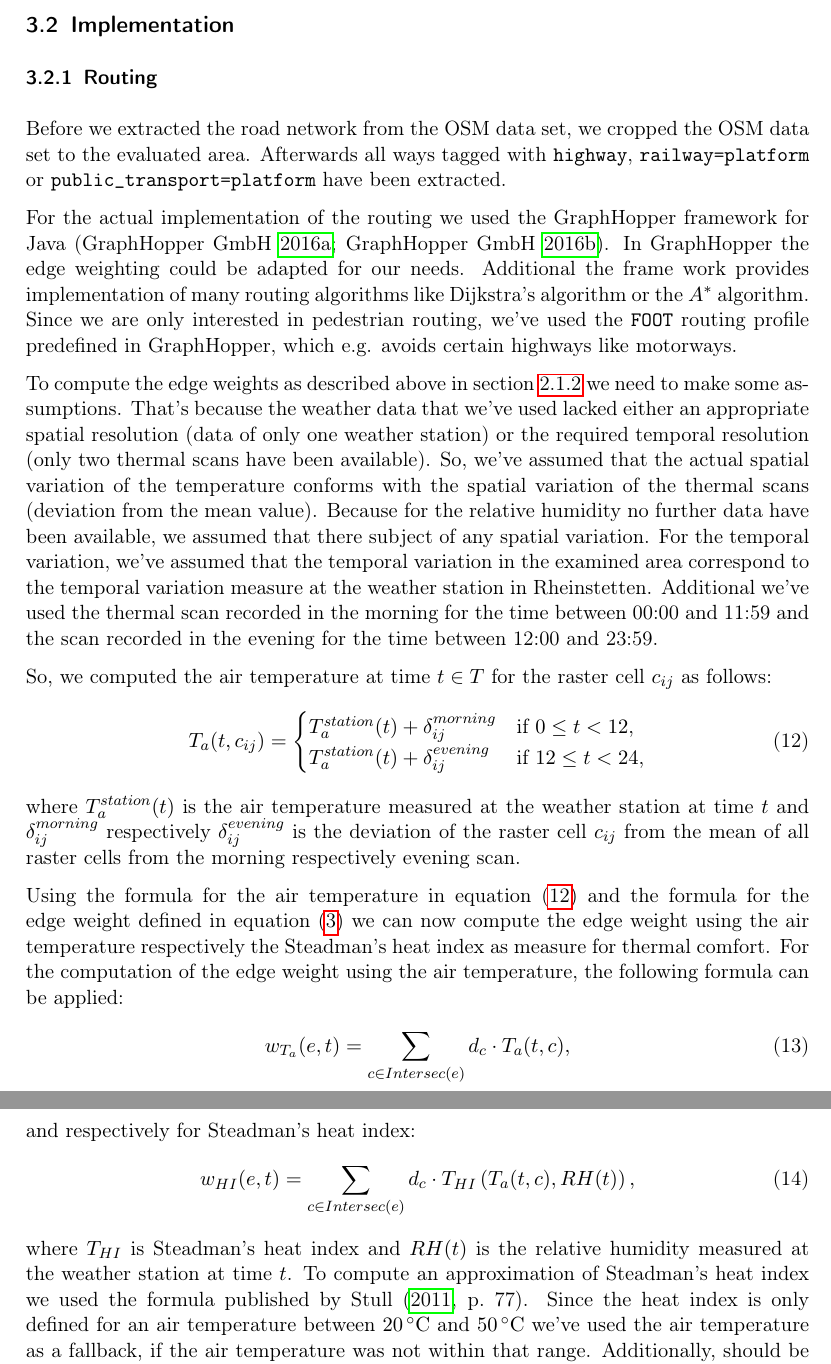
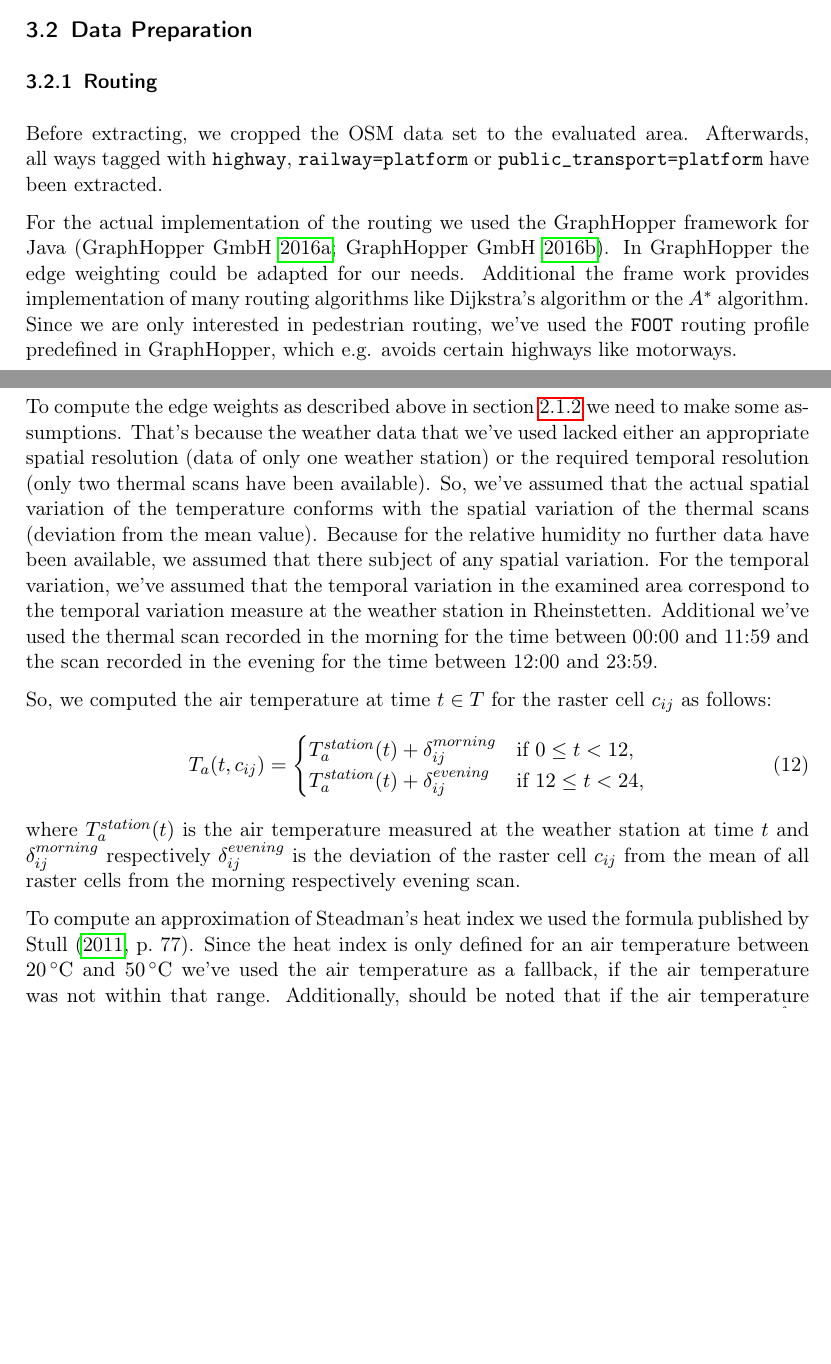
Before and after one commit to joachimrussig/GI_Forum_2017_Paper, a LaTeX paper (paper.tex, which reads evaluation.tex): two parts of pages 10 and 11 of 16 before the commit and two parts of pages 9 and 10 of 16 after it, joined at a grey line, cut at the place of the change, the shorter picture padded with empty space. Compiled offline with pdfLaTeX.

Commit message:
evaluation

```diff
--- a/evaluation.tex
+++ b/evaluation.tex
@@ -20,10 +14,10 @@ The hourly air temperature and relative humidity values are originating from the
 The other kind of data that we've used, have been remote sensing data of a thermal scanner flight provided by the Nachbarschaftsverband Karlsruhe (NVK). The data set consists of two scans, on recorded in the morning and on recorded in the evening of the 26 September 2008. The data are covering an area of  $\SI{25 805}{\meter} \times \SI{39 555}{\meter}$ (EW NS) an have a resolution of $5\,161 \times 7\,911$  pixels (pixel size \SI{}{\meter}). The measured surface temperature is in the range of \SIrange{-1.7}{18.3}{\celsius} (morning and evening). Before we used the data we rectified them using thin plate splines and cropped them to the same areas as the OSM data. The average surface temperature of the cropped data sets has been \SI{4.18}{\celsius} (morning) respectively \SI{11.24}{\celsius} evening.
 
 
-\subsection{Implementation}
+\subsection{Data Preparation}
 
 \subsubsection{Routing}
-Before we extracted the road network from the OSM data set, we cropped the OSM data set to the evaluated area. Afterwards all  ways tagged with \verb|highway|, \verb|railway=platform| or \verb|public_transport=platform| have been extracted.
+Before extracting, we cropped the OSM data set to the evaluated area. Afterwards, all ways tagged with \verb|highway|, \verb|railway=platform| or \verb|public_transport=platform| have been extracted.
 
 For the actual implementation of the routing we used the GraphHopper framework for Java \parencite{GraphHopper2016,GraphHopper2016a}. In GraphHopper the edge weighting could be adapted for our needs. Additional the frame work provides implementation of many routing algorithms like Dijkstra's algorithm or the $A^*$ algorithm. Since we are only interested in pedestrian routing, we've used the \verb|FOOT| routing profile predefined in GraphHopper, which e.g. avoids certain highways like motorways.
 
@@ -39,17 +33,18 @@ T_{a}^{station}(t) + \delta_{ij}^{evening} & \text{if $12 \leq t < 24$,}
 \end{equation}
 where $T_{a}^{station}(t)$ is the air temperature measured at the weather station at time $t$ and $\delta^{morning}_{ij}$ respectively  $\delta^{evening}_{ij}$ is the deviation of the raster cell $c_{ij}$ from the mean of all raster cells from the morning respectively evening scan.
 
-Using the formula for the air temperature in equation \eqref{eq:derived-temperature} and the formula for the edge weight defined in equation \eqref{eq:edge-weight} we can now compute the edge weight using the air temperature respectively  the Steadman's heat index as measure for thermal comfort.  For the computation of the edge weight using the air temperature, the following formula can be applied:
-\begin{align}
-\label{eq:edge-weight-temperature}
-w_{T_a}(e,t)& = \sum_{c \in Intersec(e)} d_c \cdot T_a(t, c),
-\end{align}
-and respectively for Steadman's heat index:
-\begin{align}
-\label{eq:edge-weight-heatindex}
-w_{HI}(e,t)& = \sum_{c \in Intersec(e)} d_c \cdot T_{HI}\left(T_a(t, c), RH(t)\right),
-\end{align}
-where $T_{HI}$ is Steadman's heat index and $RH(t)$ is the relative humidity measured at the weather station at time $t$. To compute an approximation of Steadman's heat index we used the formula published by \textcite[77]{Stull2011}. Since the heat index is only defined for an air temperature between \SI{20}{\celsius} and \SI{50}{\celsius} we've used the air temperature as a fallback, if the air temperature was not within that range. Additionally, should be noted that if the air temperature respectively the heat index dropped in a raster cell below a comfort threshold $T_a^{comfort}$ or $T_{HI}^{comfort}$, then that comfort value has been used, because temperature below this threshold are not considered harmful. For both  $T_a^{comfort}$ or $T_{HI}^{comfort}$ we used \SI{20}{\celsius} as a threshold because temperatures above can cause a light heat stress \parencite{Staiger2011}.
+%Using the formula for the air temperature in equation \eqref{eq:derived-temperature} and the formula for the edge weight defined in equation \eqref{eq:edge-weight} we can now compute the edge weight using the air temperature respectively  the Steadman's heat index as measure for thermal comfort.  For the computation of the edge weight using the air temperature, the following formula can be applied:
+%\begin{align}
+%\label{eq:edge-weight-temperature}
+%w_{T_a}(e,t)& = \sum_{c \in Intersec(e)} d_c \cdot T_a(t, c),
+%\end{align}
+%and respectively for Steadman's heat index:
+%\begin{align}
+%\label{eq:edge-weight-heatindex}
+%w_{HI}(e,t)& = \sum_{c \in Intersec(e)} d_c \cdot T_{HI}\left(T_a(t, c), RH(t)\right),
+%\end{align}
+%where $T_{HI}$ is Steadman's heat index and $RH(t)$ is the relative humidity measured at the weather station at time $t$.
+To compute an approximation of Steadman's heat index we used the formula published by \textcite[77]{Stull2011}. Since the heat index is only defined for an air temperature between \SI{20}{\celsius} and \SI{50}{\celsius} we've used the air temperature as a fallback, if the air temperature was not within that range. Additionally, should be noted that if the air temperature respectively the heat index dropped in a raster cell below a comfort threshold $T_a^{comfort}$ or $T_{HI}^{comfort}$, then that comfort value has been used, because temperature below this threshold are not considered harmful. For both  $T_a^{comfort}$ or $T_{HI}^{comfort}$ we used \SI{20}{\celsius} as a threshold because temperatures above can cause a light heat stress \parencite{Staiger2011}.
 
 \subsubsection{Optimal Time}
 
```
Also changed, not shown: paper.pdf, evaluation.tex (8 more changed lines).
